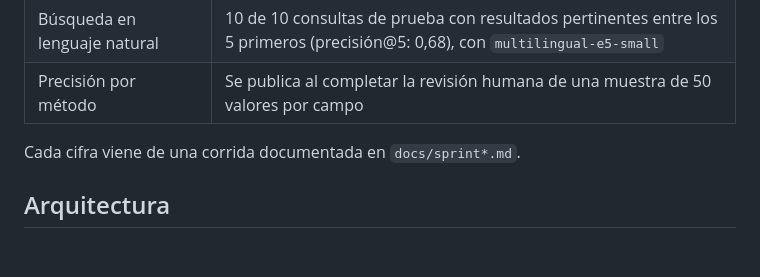
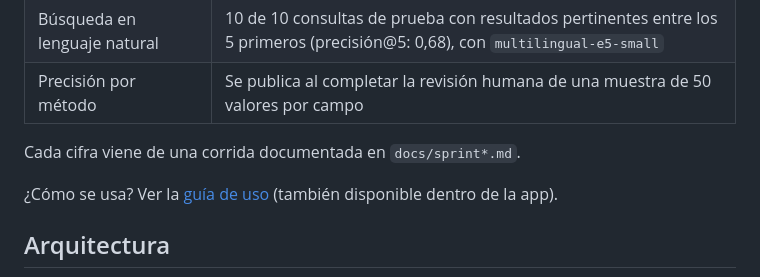
Before and after one commit to maracenam/Proyecto-IA-Museos, a Markdown page: README.md, the part around the change. Drawn GitHub-style; blank space fills up the shorter version.

```diff
--- a/README.md
+++ b/README.md
@@ -30,6 +30,8 @@ El observatorio:
 | Precisión por método | Se publica al completar la revisión humana de una muestra de 50 valores por campo |
 
 Cada cifra viene de una corrida documentada en `docs/sprint*.md`.
+
+¿Cómo se usa? Ver la [guía de uso](docs/MANUAL.md) (también disponible dentro de la app).
 
 ## Arquitectura
 
```
Also changed, not shown: CLAUDE.md (+1 -0 lines), docs/MANUAL.md (added, +119 -0 lines), docs/PASOS_PC.md (+28 -0 lines), docs/img/manual/1_filtros.png (added), docs/img/manual/2_trazabilidad.png (added), docs/img/manual/3_buscar.png (added), docs/img/manual/4_inicio_sesion.png (added), docs/img/manual/5_muestra.png (added), 6 other files.
